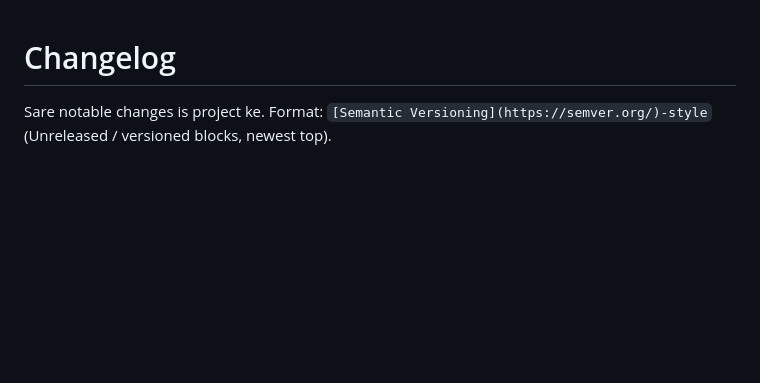
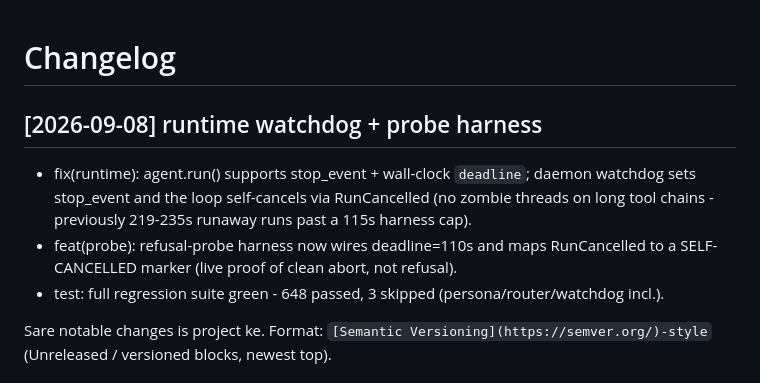
Before and after one commit to rr6826641-sketch/my-agent, a Markdown page: CHANGELOG.md, the part around the change. GitHub-like rendering; blank space fills up the shorter version.

Commit message:
docs: changelog - watchdog fix + full-suite green (648 passed, 3 skipped)

```diff
--- a/CHANGELOG.md
+++ b/CHANGELOG.md
@@ -1,4 +1,13 @@
 # Changelog
+## [2026-09-08] runtime watchdog + probe harness
+
+- fix(runtime): agent.run() supports stop_event + wall-clock `deadline`; daemon watchdog
+  sets stop_event and the loop self-cancels via RunCancelled (no zombie threads on long
+  tool chains - previously 219-235s runaway runs past a 115s harness cap).
+- feat(probe): refusal-probe harness now wires deadline=110s and maps RunCancelled to a
+  SELF-CANCELLED marker (live proof of clean abort, not refusal).
+- test: full regression suite green - 648 passed, 3 skipped (persona/router/watchdog incl.).
+
 
 Sare notable changes is project ke. Format: `[Semantic Versioning](https://semver.org/)-style`
 (Unreleased / versioned blocks, newest top).
```
